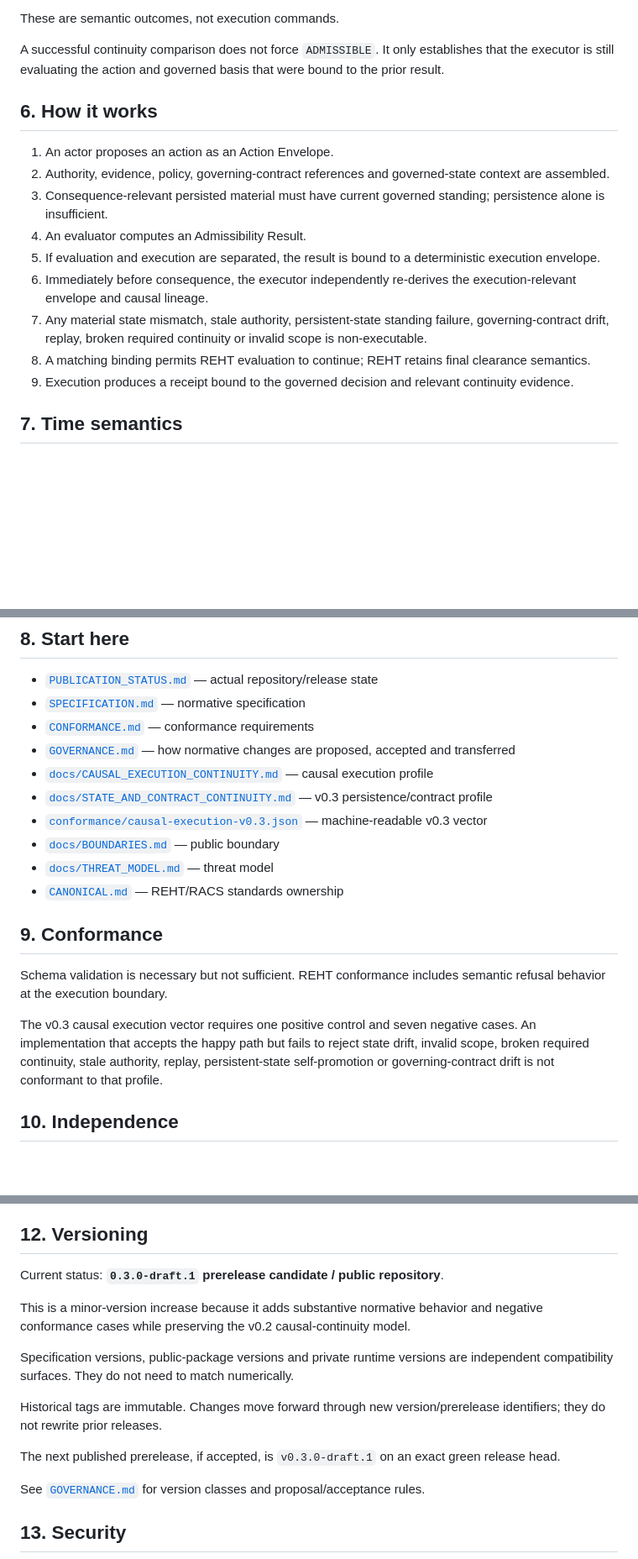
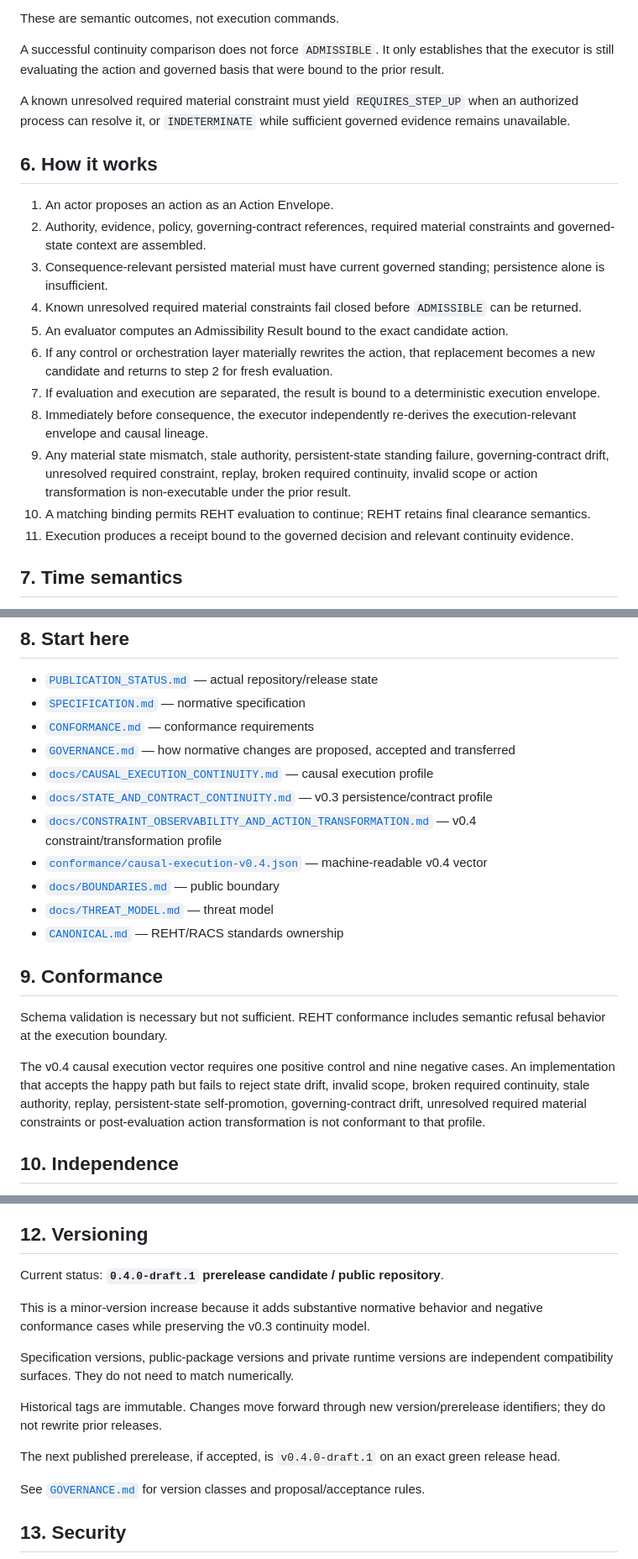
Before and after one commit to nsolland/reht-standard, a Markdown page: README.md, 3 parts joined by grey strips. Shown at 84% size. GitHub-like rendering; blank space fills up the shorter version.

```diff
--- a/README.md
+++ b/README.md
@@ -143,17 +159,21 @@ These are semantic outcomes, not execution commands.
 
 A successful continuity comparison does not force `ADMISSIBLE`. It only establishes that the executor is still evaluating the action and governed basis that were bound to the prior result.
 
+A known unresolved required material constraint must yield `REQUIRES_STEP_UP` when an authorized process can resolve it, or `INDETERMINATE` while sufficient governed evidence remains unavailable.
+
 ## 6. How it works
 
 1. An actor proposes an action as an Action Envelope.
-2. Authority, evidence, policy, governing-contract references and governed-state context are assembled.
+2. Authority, evidence, policy, governing-contract references, required material constraints and governed-state context are assembled.
 3. Consequence-relevant persisted material must have current governed standing; persistence alone is insufficient.
-4. An evaluator computes an Admissibility Result.
-5. If evaluation and execution are separated, the result is bound to a deterministic execution envelope.
-6. Immediately before consequence, the executor independently re-derives the execution-relevant envelope and causal lineage.
-7. Any material state mismatch, stale authority, persistent-state standing failure, governing-contract drift, replay, broken required continuity or invalid scope is non-executable.
-8. A matching binding permits REHT evaluation to continue; REHT retains final clearance semantics.
-9. Execution produces a receipt bound to the governed decision and relevant continuity evidence.
+4. Known unresolved required material constraints fail closed before `ADMISSIBLE` can be returned.
+5. An evaluator computes an Admissibility Result bound to the exact candidate action.
+6. If any control or orchestration layer materially rewrites the action, that replacement becomes a new candidate and returns to step 2 for fresh evaluation.
+7. If evaluation and execution are separated, the result is bound to a deterministic execution envelope.
+8. Immediately before consequence, the executor independently re-derives the execution-relevant envelope and causal lineage.
+9. Any material state mismatch, stale authority, persistent-state standing failure, governing-contract drift, unresolved required constraint, replay, broken required continuity, invalid scope or action transformation is non-executable under the prior result.
+10. A matching binding permits REHT evaluation to continue; REHT retains final clearance semantics.
+11. Execution produces a receipt bound to the governed decision and relevant continuity evidence.
 
 ## 7. Time semantics
 
@@ -169,7 +189,8 @@ They are not sufficient proof that a prior admissibility remains executable acro
 - [`GOVERNANCE.md`](GOVERNANCE.md) — how normative changes are proposed, accepted and transferred
 - [`docs/CAUSAL_EXECUTION_CONTINUITY.md`](docs/CAUSAL_EXECUTION_CONTINUITY.md) — causal execution profile
 - [`docs/STATE_AND_CONTRACT_CONTINUITY.md`](docs/STATE_AND_CONTRACT_CONTINUITY.md) — v0.3 persistence/contract profile
-- [`conformance/causal-execution-v0.3.json`](conformance/causal-execution-v0.3.json) — machine-readable v0.3 vector
+- [`docs/CONSTRAINT_OBSERVABILITY_AND_ACTION_TRANSFORMATION.md`](docs/CONSTRAINT_OBSERVABILITY_AND_ACTION_TRANSFORMATION.md) — v0.4 constraint/transformation profile
+- [`conformance/causal-execution-v0.4.json`](conformance/causal-execution-v0.4.json) — machine-readable v0.4 vector
 - [`docs/BOUNDARIES.md`](docs/BOUNDARIES.md) — public boundary
 - [`docs/THREAT_MODEL.md`](docs/THREAT_MODEL.md) — threat model
 - [`CANONICAL.md`](CANONICAL.md) — REHT/RACS standards ownership
@@ -178,7 +199,7 @@ They are not sufficient proof that a prior admissibility remains executable acro
 
 Schema validation is necessary but not sufficient. REHT conformance includes semantic refusal behavior at the execution boundary.
 
-The v0.3 causal execution vector requires one positive control and seven negative cases. An implementation that accepts the happy path but fails to reject state drift, invalid scope, broken required continuity, stale authority, replay, persistent-state self-promotion or governing-contract drift is not conformant to that profile.
+The v0.4 causal execution vector requires one positive control and nine negative cases. An implementation that accepts the happy path but fails to reject state drift, invalid scope, broken required continuity, stale authority, replay, persistent-state self-promotion, governing-contract drift, unresolved required material constraints or post-evaluation action transformation is not conformant to that profile.
 
 ## 10. Independence
 
@@ -194,15 +215,15 @@ Public repository visibility does not imply that every VALO implementation detai
 
 ## 12. Versioning
 
-Current status: **`0.3.0-draft.1` prerelease candidate / public repository**.
+Current status: **`0.4.0-draft.1` prerelease candidate / public repository**.
 
-This is a minor-version increase because it adds substantive normative behavior and negative conformance cases while preserving the v0.2 causal-continuity model.
+This is a minor-version increase because it adds substantive normative behavior and negative conformance cases while preserving the v0.3 continuity model.
 
 Specification versions, public-package versions and private runtime versions are independent compatibility surfaces. They do not need to match numerically.
 
 Historical tags are immutable. Changes move forward through new version/prerelease identifiers; they do not rewrite prior releases.
 
-The next published prerelease, if accepted, is `v0.3.0-draft.1` on an exact green release head.
+The next published prerelease, if accepted, is `v0.4.0-draft.1` on an exact green release head.
 
 See [`GOVERNANCE.md`](GOVERNANCE.md) for version classes and proposal/acceptance rules.
 
```
Also changed, not shown: other parts of README.md (+29 -13 lines).
